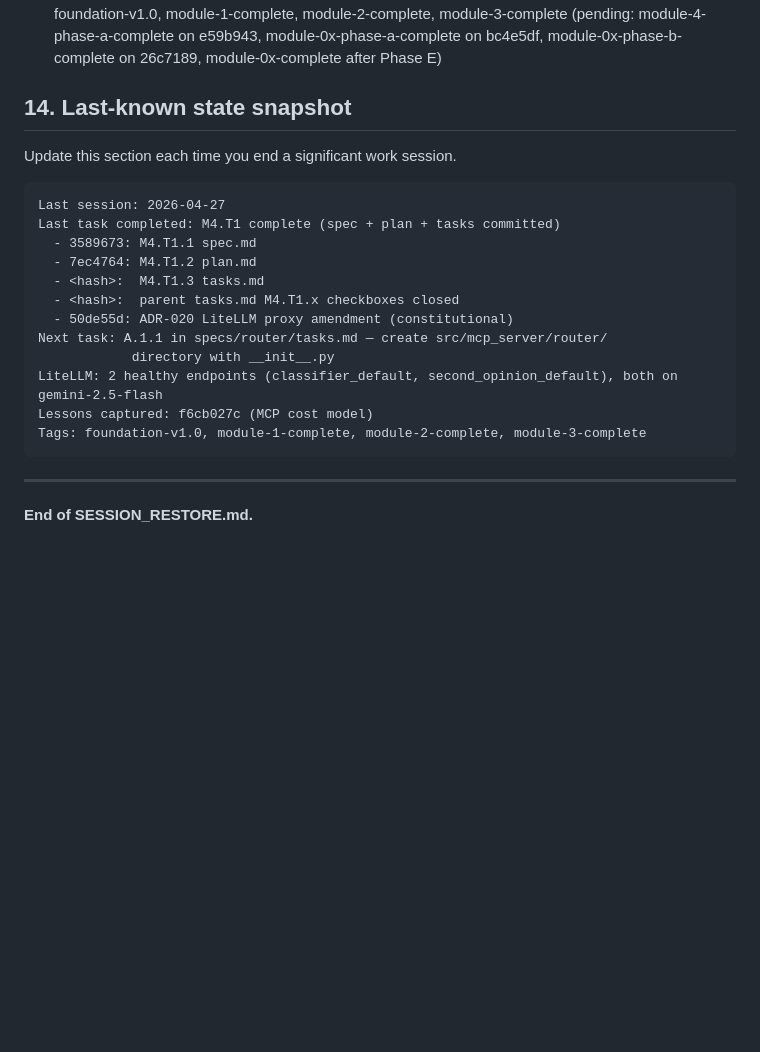
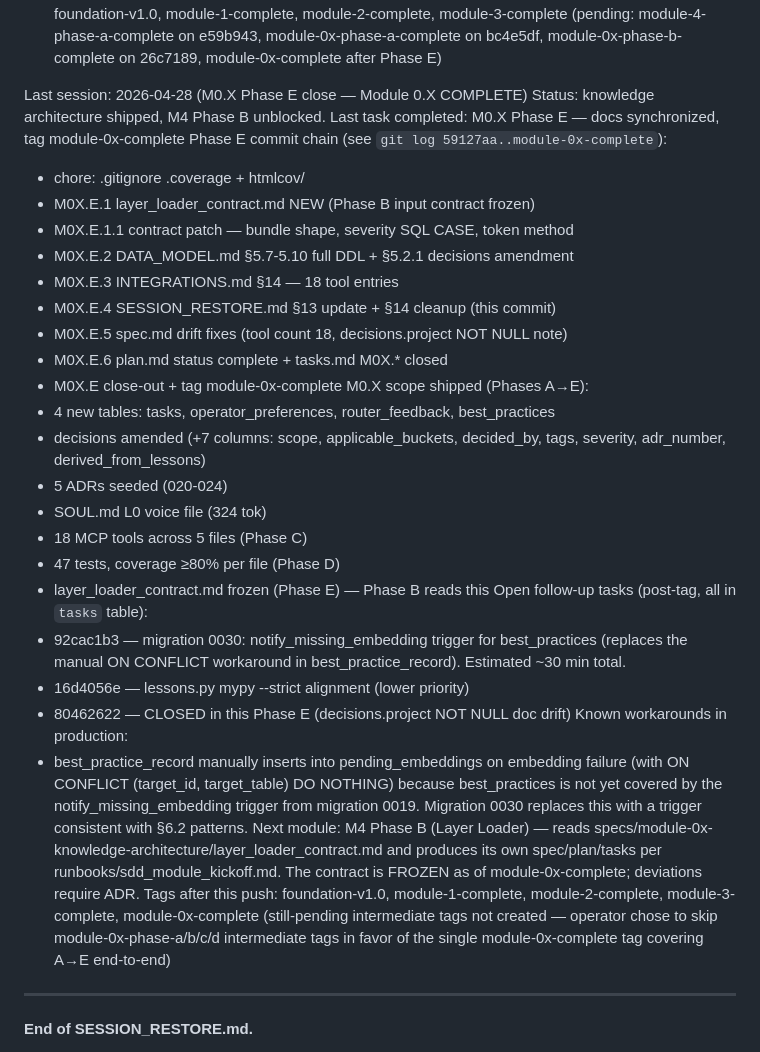
Before and after one commit to pr3t3l/pretel-os, a Markdown page: SESSION_RESTORE.md, the part around the change. Drawn GitHub-style; blank space fills up the shorter version.

Commit message:
M0X.E.4: SESSION_RESTORE.md §13 — Module 0.X complete snapshot
Appended Phase E close-out entry to §13 (live multi-entry snapshot):
phase E commit chain summary, full M0.X scope shipped (A→E), open
follow-up tasks (92cac1b3 migration 0030, 16d4056e lessons.py mypy,
80462622 closed this phase), known workarounds (best_practices manual
queueing until 0030), next module pointer (M4 Phase B reads
layer_loader_contract.md), final tag list.

Removed obsolete §14 — it was a stale single-snapshot template
(M4.T1 era, 2026-04-27) that §13's multi-entry format had already
superseded. Closing prose ("End of SESSION_RESTORE.md...") preserved.

Co-Authored-By: Claude Opus 4.7 (1M context) <noreply@anthropic.com>

````diff
--- a/SESSION_RESTORE.md
+++ b/SESSION_RESTORE.md
@@ -415,25 +415,50 @@ Tags: foundation-v1.0, module-1-complete, module-2-complete,
   26c7189, module-0x-complete after Phase E)
 
 
-
-## 14. Last-known state snapshot
-
-Update this section each time you end a significant work session.
-
-```
-Last session: 2026-04-27
-Last task completed: M4.T1 complete (spec + plan + tasks committed)
-  - 3589673: M4.T1.1 spec.md
-  - 7ec4764: M4.T1.2 plan.md
-  - <hash>:  M4.T1.3 tasks.md
-  - <hash>:  parent tasks.md M4.T1.x checkboxes closed
-  - 50de55d: ADR-020 LiteLLM proxy amendment (constitutional)
-Next task: A.1.1 in specs/router/tasks.md — create src/mcp_server/router/
-            directory with __init__.py
-LiteLLM: 2 healthy endpoints (classifier_default, second_opinion_default), both on gemini-2.5-flash
-Lessons captured: f6cb027c (MCP cost model)
-Tags: foundation-v1.0, module-1-complete, module-2-complete, module-3-complete
-```
+Last session: 2026-04-28 (M0.X Phase E close — Module 0.X COMPLETE)
+Status: knowledge architecture shipped, M4 Phase B unblocked.
+Last task completed: M0.X Phase E — docs synchronized, tag module-0x-complete
+  Phase E commit chain (see `git log 59127aa..module-0x-complete`):
+  - chore: .gitignore .coverage + htmlcov/
+  - M0X.E.1   layer_loader_contract.md NEW (Phase B input contract frozen)
+  - M0X.E.1.1 contract patch — bundle shape, severity SQL CASE, token method
+  - M0X.E.2   DATA_MODEL.md §5.7-5.10 full DDL + §5.2.1 decisions amendment
+  - M0X.E.3   INTEGRATIONS.md §14 — 18 tool entries
+  - M0X.E.4   SESSION_RESTORE.md §13 update + §14 cleanup (this commit)
+  - M0X.E.5   spec.md drift fixes (tool count 18, decisions.project NOT NULL note)
+  - M0X.E.6   plan.md status complete + tasks.md M0X.* closed
+  - M0X.E close-out + tag module-0x-complete
+M0.X scope shipped (Phases A→E):
+  - 4 new tables: tasks, operator_preferences, router_feedback, best_practices
+  - decisions amended (+7 columns: scope, applicable_buckets, decided_by,
+    tags, severity, adr_number, derived_from_lessons)
+  - 5 ADRs seeded (020-024)
+  - SOUL.md L0 voice file (324 tok)
+  - 18 MCP tools across 5 files (Phase C)
+  - 47 tests, coverage ≥80% per file (Phase D)
+  - layer_loader_contract.md frozen (Phase E) — Phase B reads this
+Open follow-up tasks (post-tag, all in `tasks` table):
+  - 92cac1b3 — migration 0030: notify_missing_embedding trigger for
+    best_practices (replaces the manual ON CONFLICT workaround in
+    best_practice_record). Estimated ~30 min total.
+  - 16d4056e — lessons.py mypy --strict alignment (lower priority)
+  - 80462622 — CLOSED in this Phase E (decisions.project NOT NULL doc drift)
+Known workarounds in production:
+  - best_practice_record manually inserts into pending_embeddings on
+    embedding failure (with ON CONFLICT (target_id, target_table) DO
+    NOTHING) because best_practices is not yet covered by the
+    notify_missing_embedding trigger from migration 0019. Migration 0030
+    replaces this with a trigger consistent with §6.2 patterns.
+Next module: M4 Phase B (Layer Loader) — reads
+  specs/module-0x-knowledge-architecture/layer_loader_contract.md and
+  produces its own spec/plan/tasks per runbooks/sdd_module_kickoff.md.
+  The contract is FROZEN as of module-0x-complete; deviations require ADR.
+Tags after this push:
+  foundation-v1.0, module-1-complete, module-2-complete, module-3-complete,
+  module-0x-complete
+  (still-pending intermediate tags not created — operator chose to skip
+   module-0x-phase-a/b/c/d intermediate tags in favor of the single
+   module-0x-complete tag covering A→E end-to-end)
 ---
 
 **End of SESSION_RESTORE.md.**
````
